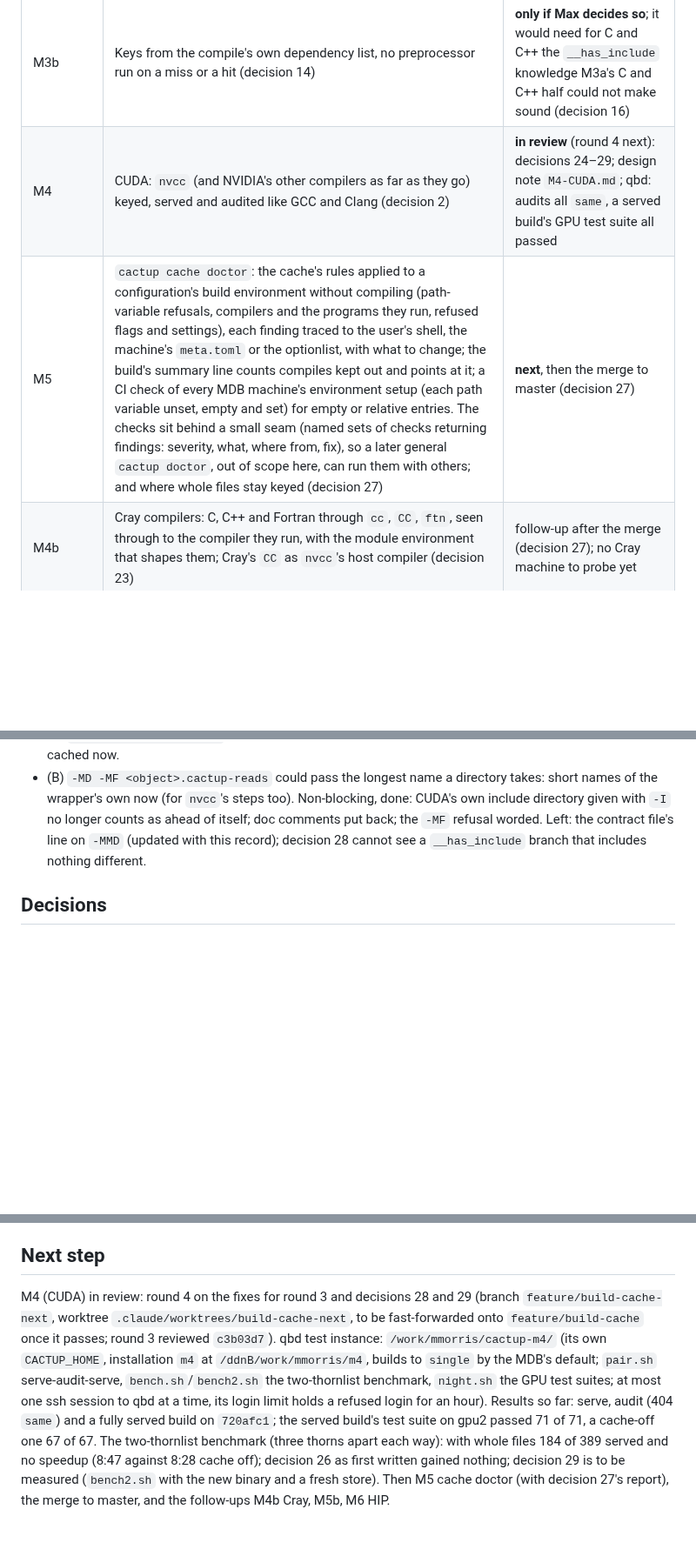
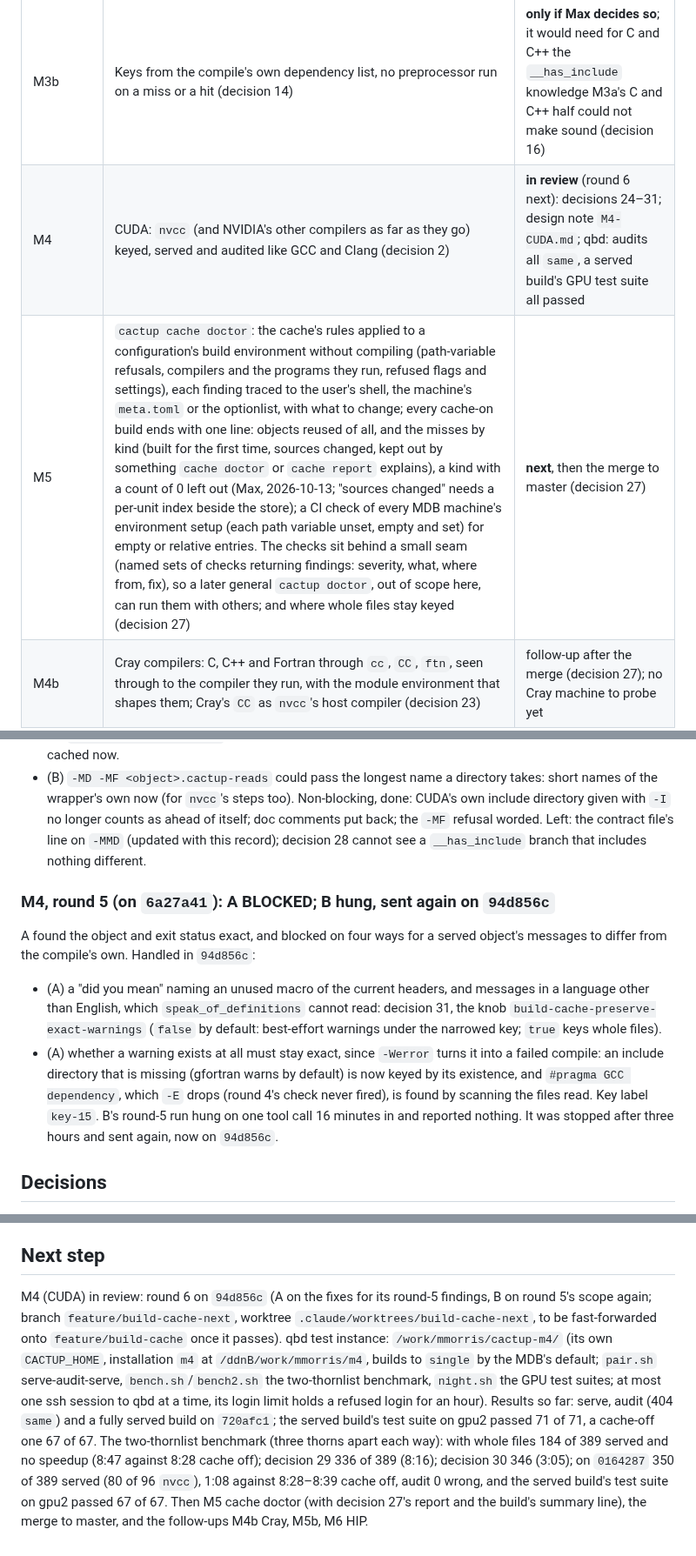
Before and after one commit to max-morris/Cactup, a Markdown page: design/build-cache/STATUS.md, 3 parts joined by grey strips. Shown at 87% size. Rendered like a GitHub page; blank space fills up the shorter version.

Commit message:
build cache: M4 round 5 record; M5's summary line

```diff
--- a/design/build-cache/STATUS.md
+++ b/design/build-cache/STATUS.md
@@ -55,8 +55,8 @@ the last milestone, for when that host is not at hand.
 | M2a | gfortran (§18.10): keyed by its dependency run, served with its module files (store format 2), audited; the source named from `scratch` under the path map (decision 13) | **passed the gate** at `a14f279` (four review rounds; Einstein Toolkit audit builds on that commit, both optionlists, 0 wrong) |
 | M3a | The check after a gfortran compile runs no compiler: the files read again and the places it looks looked at by cactup (decisions 14, 16; C and C++ on the branch `feature/build-cache-m3a-cxx`) | **signed off** at `6ba57f8` (round 12); inherited holes closed after it (the compiler identity watches where it searched), **signed off** at `95f7ec6` (seven reviews), its follow-ups at `05c67a3` and `e29e593` |
 | M3b | Keys from the compile's own dependency list, no preprocessor run on a miss or a hit (decision 14) | **only if Max decides so**; it would need for C and C++ the `__has_include` knowledge M3a's C and C++ half could not make sound (decision 16) |
-| M4 | CUDA: `nvcc` (and NVIDIA's other compilers as far as they go) keyed, served and audited like GCC and Clang (decision 2) | **in review** (round 4 next): decisions 24–29; design note `M4-CUDA.md`; qbd: audits all `same`, a served build's GPU test suite all passed |
-| M5 | `cactup cache doctor`: the cache's rules applied to a configuration's build environment without compiling (path-variable refusals, compilers and the programs they run, refused flags and settings), each finding traced to the user's shell, the machine's `meta.toml` or the optionlist, with what to change; the build's summary line counts compiles kept out and points at it; a CI check of every MDB machine's environment setup (each path variable unset, empty and set) for empty or relative entries. The checks sit behind a small seam (named sets of checks returning findings: severity, what, where from, fix), so a later general `cactup doctor`, out of scope here, can run them with others; and where whole files stay keyed (decision 27) | **next**, then the merge to master (decision 27) |
+| M4 | CUDA: `nvcc` (and NVIDIA's other compilers as far as they go) keyed, served and audited like GCC and Clang (decision 2) | **in review** (round 6 next): decisions 24–31; design note `M4-CUDA.md`; qbd: audits all `same`, a served build's GPU test suite all passed |
+| M5 | `cactup cache doctor`: the cache's rules applied to a configuration's build environment without compiling (path-variable refusals, compilers and the programs they run, refused flags and settings), each finding traced to the user's shell, the machine's `meta.toml` or the optionlist, with what to change; every cache-on build ends with one line: objects reused of all, and the misses by kind (built for the first time, sources changed, kept out by something `cache doctor` or `cache report` explains), a kind with a count of 0 left out (Max, 2026-10-13; "sources changed" needs a per-unit index beside the store); a CI check of every MDB machine's environment setup (each path variable unset, empty and set) for empty or relative entries. The checks sit behind a small seam (named sets of checks returning findings: severity, what, where from, fix), so a later general `cactup doctor`, out of scope here, can run them with others; and where whole files stay keyed (decision 27) | **next**, then the merge to master (decision 27) |
 | M4b | Cray compilers: C, C++ and Fortran through `cc`, `CC`, `ftn`, seen through to the compiler they run, with the module environment that shapes them; Cray's `CC` as `nvcc`'s host compiler (decision 23) | follow-up after the merge (decision 27); no Cray machine to probe yet |
 | M5b | Take on the cases where whole files stay keyed (decision 27): Clang's file checksums, `-g3`, preprocessor warnings, redefinitions | follow-up after the merge (decision 27) |
 | M6 | HIP and other non-NVIDIA GPU compiles (`hipcc`, AMD's `amdclang`/`amdclang++`, and what else the MDB's GPU machines use) | follow-up after the merge (decision 27) |
@@ -2129,6 +2129,24 @@ worded. Left: the contract file's line on `-MMD` (updated with this
 record); decision 28 cannot see a `__has_include` branch that includes
 nothing different.
 
+### M4, round 5 (on `6a27a41`): A BLOCKED; B hung, sent again on `94d856c`
+
+A found the object and exit status exact, and blocked on four ways for a
+served object's messages to differ from the compile's own. Handled in
+`94d856c`:
+- (A) a "did you mean" naming an unused macro of the current headers, and
+  messages in a language other than English, which `speak_of_definitions`
+  cannot read: decision 31, the knob `build-cache-preserve-exact-warnings`
+  (`false` by default: best-effort warnings under the narrowed key; `true`
+  keys whole files).
+- (A) whether a warning exists at all must stay exact, since `-Werror`
+  turns it into a failed compile: an include directory that is missing
+  (gfortran warns by default) is now keyed by its existence, and
+  `#pragma GCC dependency`, which `-E` drops (round 4's check never
+  fired), is found by scanning the files read. Key label `key-15`.
+B's round-5 run hung on one tool call 16 minutes in and reported nothing.
+It was stopped after three hours and sent again, now on `94d856c`.
+
 ## Decisions
 
 All of them, answered, are in `DECISIONS.md`. **Answered by Max on
@@ -2345,10 +2363,10 @@ gfortran, 0 wrong, with the fallback count reported.
 
 ## Next step
 
-M4 (CUDA) in review: round 4 on the fixes for round 3 and decisions 28
-and 29 (branch `feature/build-cache-next`, worktree
-`.claude/worktrees/build-cache-next`, to be fast-forwarded onto
-`feature/build-cache` once it passes; round 3 reviewed `c3b03d7`). qbd test
+M4 (CUDA) in review: round 6 on `94d856c` (A on the fixes for its round-5
+findings, B on round 5's scope again; branch `feature/build-cache-next`,
+worktree `.claude/worktrees/build-cache-next`, to be fast-forwarded onto
+`feature/build-cache` once it passes). qbd test
 instance: `/work/mmorris/cactup-m4/` (its own `CACTUP_HOME`, installation
 `m4` at `/ddnB/work/mmorris/m4`, builds to `single` by the MDB's default;
 `pair.sh` serve-audit-serve, `bench.sh`/`bench2.sh` the two-thornlist
@@ -2358,7 +2376,8 @@ far: serve, audit (404 `same`) and a fully served build on `720afc1`; the
 served build's test suite on gpu2 passed 71 of 71, a cache-off one 67 of
 67. The two-thornlist benchmark (three thorns apart each way): with whole
 files 184 of 389 served and no speedup (8:47 against 8:28 cache off);
-decision 26 as first written gained nothing; decision 29 is to be measured
-(`bench2.sh` with the new binary and a fresh store). Then M5 cache doctor
-(with decision 27's report), the merge to master, and the follow-ups M4b
-Cray, M5b, M6 HIP.
+decision 29 336 of 389 (8:16); decision 30 346 (3:05); on `0164287` 350 of
+389 served (80 of 96 `nvcc`), 1:08 against 8:28–8:39 cache off, audit 0
+wrong, and the served build's test suite on gpu2 passed 67 of 67. Then M5
+cache doctor (with decision 27's report and the build's summary line), the
+merge to master, and the follow-ups M4b Cray, M5b, M6 HIP.
```
